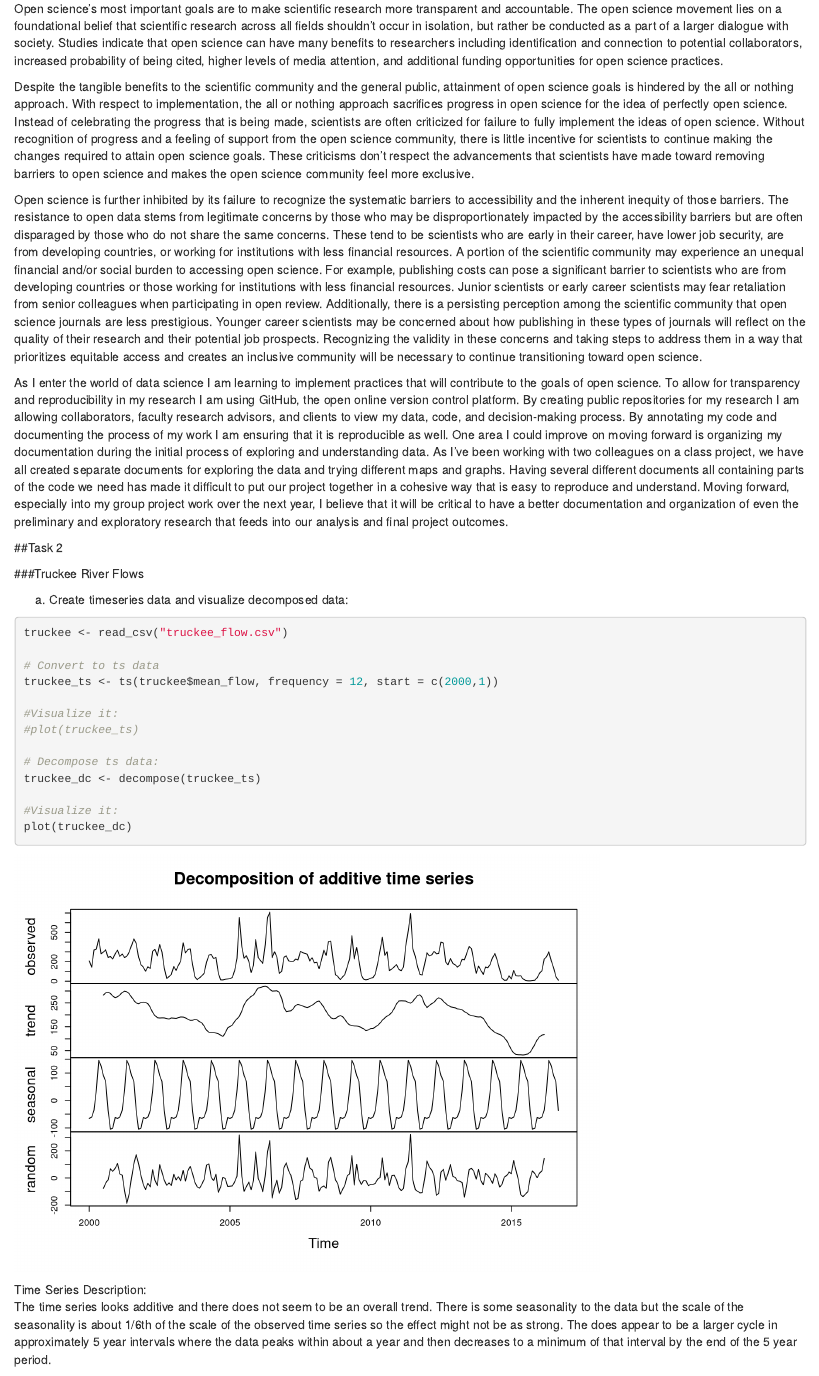
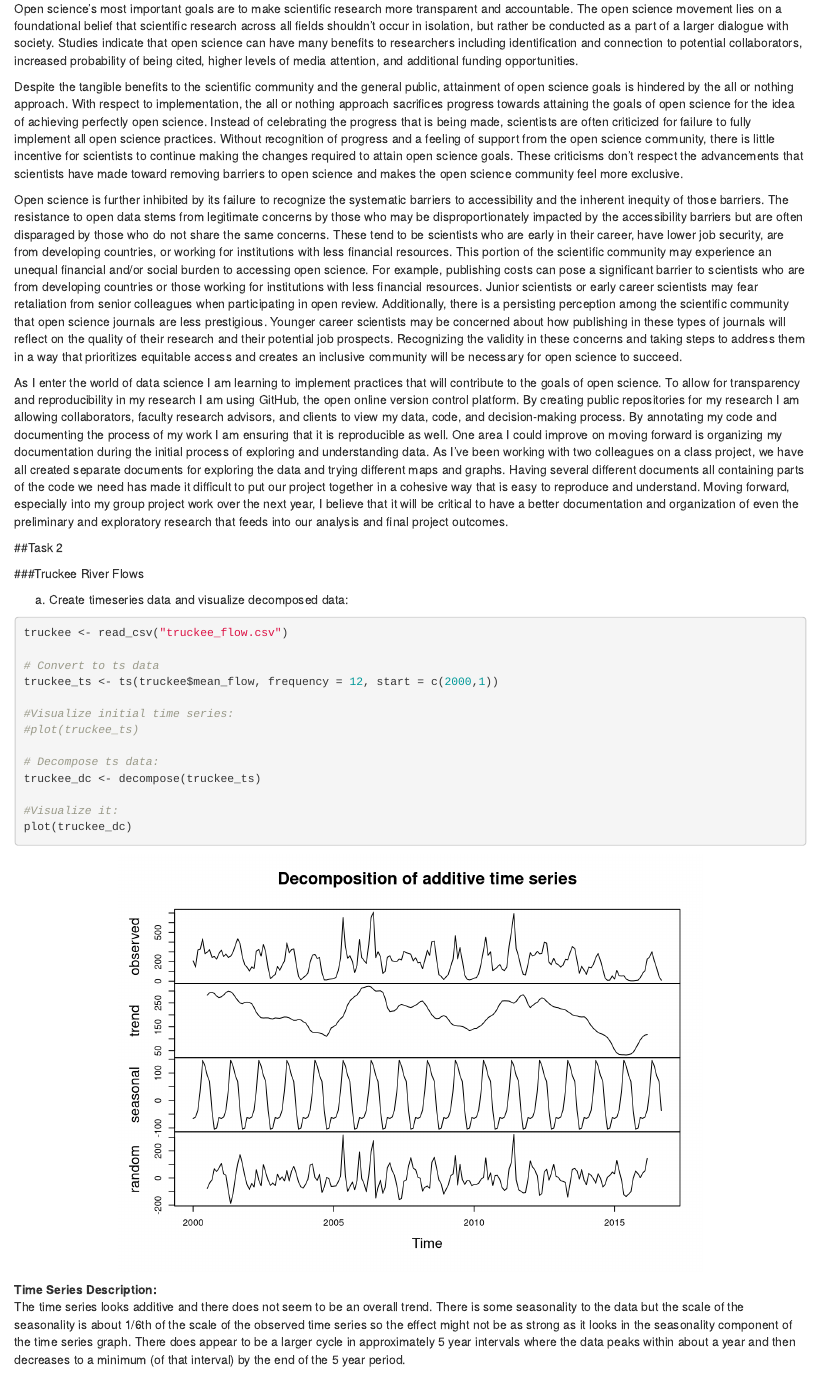
Before and after one commit to saraorofino/ESM244_HW3, an R Markdown document (ESM244 HW3.Rmd): the page in a window 1100 px wide, from 190 px down. Rendered offline with R 4.5, knitr and Pandoc, with nearby package versions; some code elsewhere in the file could not run offline.

Commit message:
Final formatting changes

````diff
--- a/ESM244 HW3.Rmd
+++ b/ESM244 HW3.Rmd
@@ -31,11 +31,11 @@ library(naniar)
 
 ##Task 1
 
-Open science’s most important goals are to make scientific research more transparent and accountable. The open science movement lies on a foundational belief that scientific research across all fields shouldn’t occur in isolation, but rather be conducted as a part of a larger dialogue with society. Studies indicate that open science can have many benefits to researchers including identification and connection to potential collaborators, increased probability of being cited, higher levels of media attention, and additional funding opportunities for open science practices.
+Open science’s most important goals are to make scientific research more transparent and accountable. The open science movement lies on a foundational belief that scientific research across all fields shouldn’t occur in isolation, but rather be conducted as a part of a larger dialogue with society. Studies indicate that open science can have many benefits to researchers including identification and connection to potential collaborators, increased probability of being cited, higher levels of media attention, and additional funding opportunities.
 
-Despite the tangible benefits to the scientific community and the general public, attainment of open science goals is hindered by the all or nothing approach. With respect to implementation, the all or nothing approach sacrifices progress in open science for the idea of perfectly open science. Instead of celebrating the progress that is being made, scientists are often criticized for failure to fully implement the ideas of open science. Without recognition of progress and a feeling of support from the open science community, there is little incentive for scientists to continue making the changes required to attain open science goals. These criticisms don’t respect the advancements that scientists have made toward removing barriers to open science and makes the open science community feel more exclusive.
+Despite the tangible benefits to the scientific community and the general public, attainment of open science goals is hindered by the all or nothing approach. With respect to implementation, the all or nothing approach sacrifices progress towards attaining the goals of open science for the idea of achieving perfectly open science. Instead of celebrating the progress that is being made, scientists are often criticized for failure to fully implement all open science practices. Without recognition of progress and a feeling of support from the open science community, there is little incentive for scientists to continue making the changes required to attain open science goals. These criticisms don’t respect the advancements that scientists have made toward removing barriers to open science and makes the open science community feel more exclusive.
 
-Open science is further inhibited by its failure to recognize the systematic barriers to accessibility and the inherent inequity of those barriers. The resistance to open data stems from legitimate concerns by those who may be disproportionately impacted by the accessibility barriers but are often disparaged by those who do not share the same concerns. These tend to be scientists who are early in their career, have lower job security, are from developing countries, or working for institutions with less financial resources. A portion of the scientific community may experience an unequal financial and/or social burden to accessing open science. For example, publishing costs can pose a significant barrier to scientists who are from developing countries or those working for institutions with less financial resources. Junior scientists or early career scientists may fear retaliation from senior colleagues when participating in open review. Additionally, there is a persisting perception among the scientific community that open science journals are less prestigious. Younger career scientists may be concerned about how publishing in these types of journals will reflect on the quality of their research and their potential job prospects. Recognizing the validity in these concerns and taking steps to address them in a way that prioritizes equitable access and creates an inclusive community will be necessary to continue transitioning toward open science.
+Open science is further inhibited by its failure to recognize the systematic barriers to accessibility and the inherent inequity of those barriers. The resistance to open data stems from legitimate concerns by those who may be disproportionately impacted by the accessibility barriers but are often disparaged by those who do not share the same concerns. These tend to be scientists who are early in their career, have lower job security, are from developing countries, or working for institutions with less financial resources. This portion of the scientific community may experience an unequal financial and/or social burden to accessing open science. For example, publishing costs can pose a significant barrier to scientists who are from developing countries or those working for institutions with less financial resources. Junior scientists or early career scientists may fear retaliation from senior colleagues when participating in open review. Additionally, there is a persisting perception among the scientific community that open science journals are less prestigious. Younger career scientists may be concerned about how publishing in these types of journals will reflect on the quality of their research and their potential job prospects. Recognizing the validity in these concerns and taking steps to address them in a way that prioritizes equitable access and creates an inclusive community will be necessary for open science to succeed.
 
 As I enter the world of data science I am learning to implement practices that will contribute to the goals of open science. To allow for transparency and reproducibility in my research I am using GitHub, the open online version control platform. By creating public repositories for my research I am allowing collaborators, faculty research advisors, and clients to view my data, code, and decision-making process. By annotating my code and documenting the process of my work I am ensuring that it is reproducible as well. One area I could improve on moving forward is organizing my documentation during the initial process of exploring and understanding data. As I’ve been working with two colleagues on a class project, we have all created separate documents for exploring the data and trying different maps and graphs. Having several different documents all containing parts of the code we need has made it difficult to put our project together in a cohesive way that is easy to reproduce and understand. Moving forward, especially into my group project work over the next year, I believe that it will be critical to have a better documentation and organization of even the preliminary and exploratory research that feeds into our analysis and final project outcomes.
 
@@ -46,14 +46,14 @@ As I enter the world of data science I am learning to implement practices that w
 
 a. Create timeseries data and visualize decomposed data:
 
-```{r, message=FALSE}
+```{r, message=FALSE, fig.align="center"}
 
 truckee <- read_csv("truckee_flow.csv")
 
 # Convert to ts data
 truckee_ts <- ts(truckee$mean_flow, frequency = 12, start = c(2000,1))
 
-#Visualize it:
+#Visualize initial time series:
 #plot(truckee_ts)
 
 # Decompose ts data:
@@ -65,8 +65,8 @@ plot(truckee_dc)
 
 ```
 
-Time Series Description:
-The time series looks additive and there does not seem to be an overall trend. There is some seasonality to the data but the scale of the seasonality is about 1/6th of the scale of the observed time series so the effect might not be as strong. The does appear to be a larger cycle in approximately 5 year intervals where the data peaks within about a year and then decreases to a minimum of that interval by the end of the 5 year period.
+**Time Series Description:**
+The time series looks additive and there does not seem to be an overall trend. There is some seasonality to the data but the scale of the seasonality is about 1/6th of the scale of the observed time series so the effect might not be as strong as it looks in the seasonality component of the time series graph. There does appear to be a larger cycle in approximately 5 year intervals where the data peaks within about a year and then decreases to a minimum (of that interval) by the end of the 5 year period.
 
 
 b. Holt-Winters and ARIMA for forecasting:
````
Also changed, not shown: ESM244_HW3.html, ESM244 HW3.Rmd (15 more changed lines).
